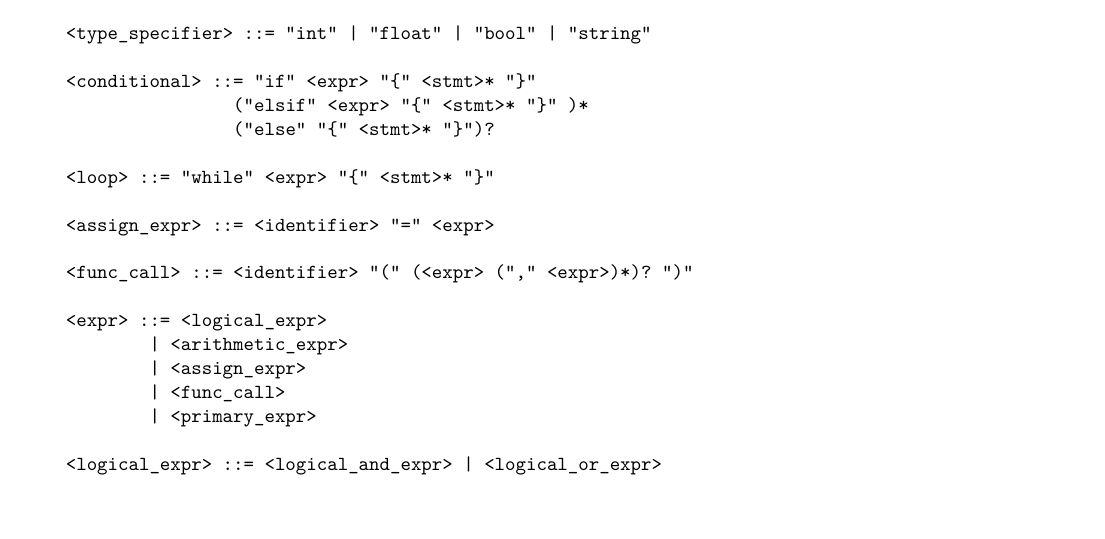
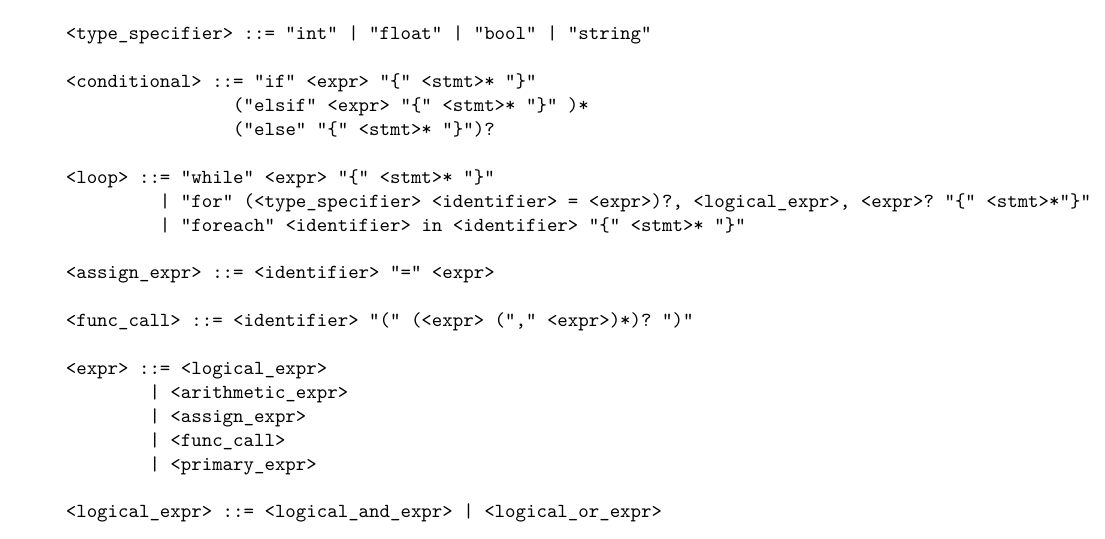
Before and after one commit to Albin0208/Parser-in-ruby, a LaTeX document (Doc/TDP003-mall.tex): part of page 3 of 7, cut so that both start at the same text, the shorter picture padded with empty space. Compiled offline with XeLaTeX.

Commit message:
Update Doc/TDP003-mall.tex

```diff
--- a/Doc/TDP003-mall.tex
+++ b/Doc/TDP003-mall.tex
@@ -59,6 +59,8 @@ Filip Ingvarsson}
                     ("else" "{" <stmt>* "}")?
 
     <loop> ::= "while" <expr> "{" <stmt>* "}"
+             | "for" (<type_specifier> <identifier> = <expr>)?, <logical_expr>, <expr>? "{" <stmt>*"}"
+             | "foreach" <identifier> in <identifier> "{" <stmt>* "}"
 
     <assign_expr> ::= <identifier> "=" <expr>
 
```
